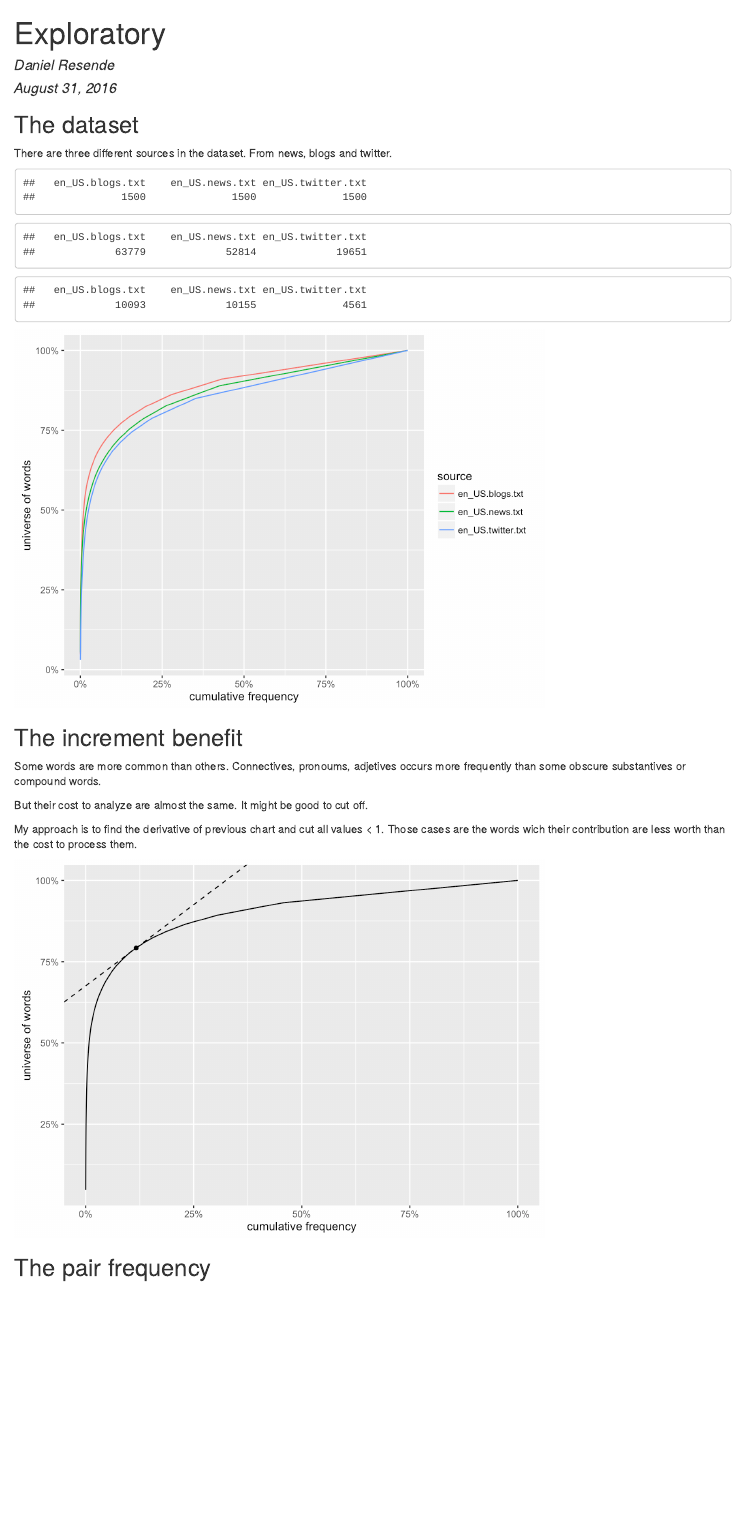
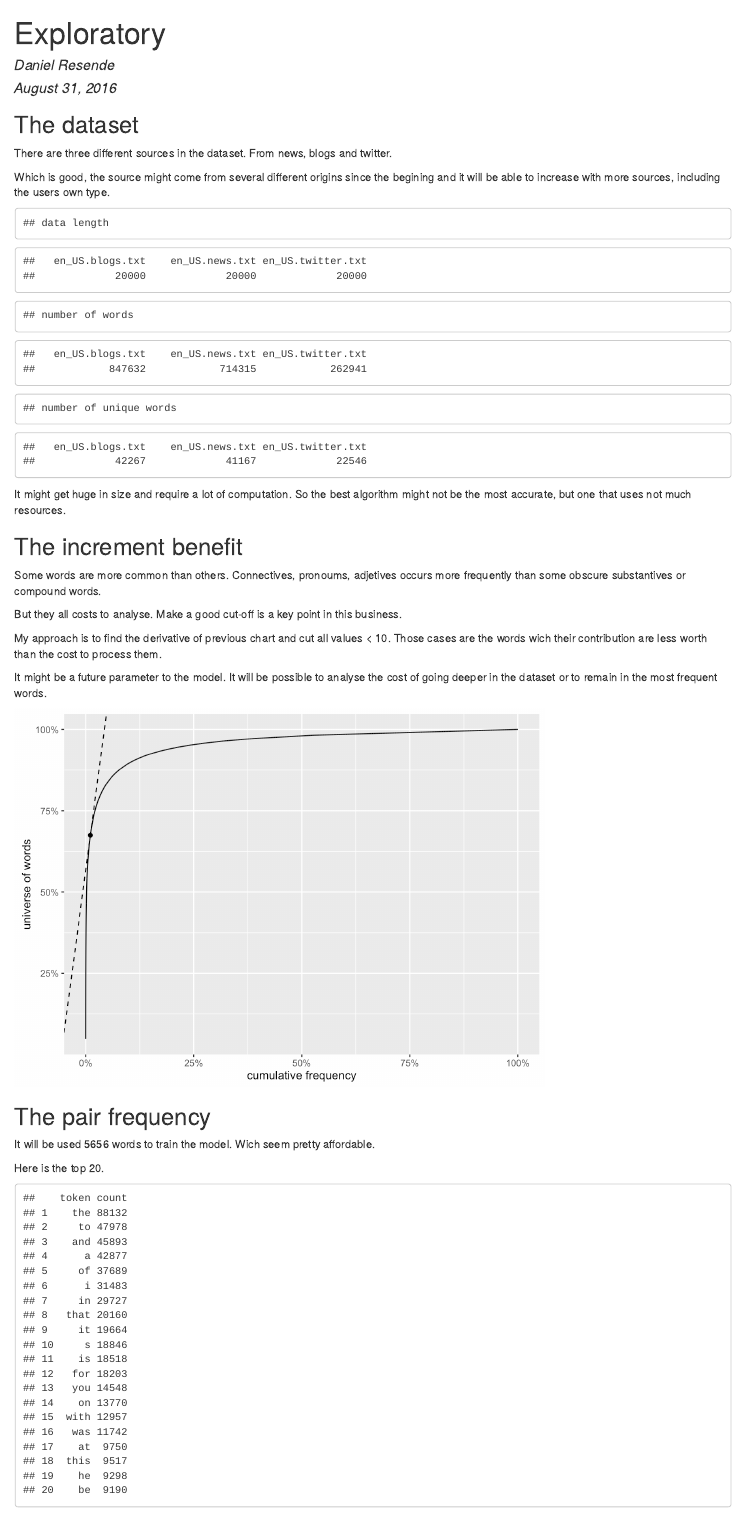
Before and after one commit to resendedaniel/coursera, an R Markdown document (capstone2/report/milestone_report_1.Rmd): the page in a window 1100 px wide, from its top. The pictures show the output file capstone2/report/milestone_report_1.html that the author committed with the source, opened offline.

Commit message:
milestone report done

````diff
--- a/capstone2/report/milestone_report_1.Rmd
+++ b/capstone2/report/milestone_report_1.Rmd
@@ -17,9 +17,10 @@ library(scales)
 ```
 
 ```{r data, cache=TRUE}
-data <- loadData(n = 1500, report = TRUE)
+data <- loadData(n = 20000, report = TRUE)
 data <- lapply(data, tokenizeData)
 
+slope <- 10
 # number of lines
 # number of words
 # number of unique words
@@ -29,19 +30,23 @@ data <- lapply(data, tokenizeData)
 
 There are three different sources in the dataset. From news, blogs and twitter.
 
-Which is good, the source might come from several different origins since the begining.
-
+Which is good, the source might come from several different origins since the begining and it will be able to increase with more sources, including the users own type.
 
 ```{r wordcount}
 # Number of lines for each dataset
+cat("data length")
 sapply(data, length)
 
 # Number of words
+cat("number of words")
 sapply(data, function(x) sum(sapply(x, length)))
 
 # Numer of unique words
+cat("number of unique words")
 sapply(data, function(x) length(unique(unlist(x))))
 ```
+
+It might get huge in size and require a lot of computation. So the best algorithm might not be the most accurate, but one that uses not much resources.
 
 ```{r frequency}
 library(dplyr)
@@ -57,19 +62,22 @@ data_freq <- lapply(seq(length(data)), function(i) {
 })
 data_freq <- do.call(rbind, data_freq)
 
-g_freq <- ggplot(data_freq, aes(order, cum_freq, colour = source)) +
-    geom_line() +
-    scale_x_continuous("cumulative frequency", labels = percent) +
-    scale_y_continuous("universe of words", labels = percent)
-print(g_freq)
+# g_freq <- ggplot(data_freq, aes(order, cum_freq, colour = source)) +
+#     geom_line() +
+#     scale_x_continuous("cumulative frequency", labels = percent) +
+#     scale_y_continuous("universe of words", labels = percent)
+# print(g_freq)
 ```
 
 ## The increment benefit
+
 Some words are more common than others. Connectives, pronoums, adjetives occurs more frequently than some obscure substantives or compound words.
 
-But their cost to analyze are almost the same. It might be good to cut off.
+But they all costs to analyse. Make a good cut-off is a key point in this business.
 
-My approach is to find the derivative of previous chart and cut all values < 1. Those cases are the words wich their contribution are less worth than the cost to process them.
+My approach is to find the derivative of previous chart and cut all values < `r slope`. Those cases are the words wich their contribution are less worth than the cost to process them.
+
+It might be a future parameter to the model. It will be possible to analyse the cost of going deeper in the dataset or to remain in the most frequent words.
 
 ```{r conjugate_frequencies}
 conj_data <- do.call(c, data)
@@ -81,15 +89,26 @@ conj_data_freq <- data.frame(table(unlist(conj_data))) %>%
         mutate(freq = count / sum(count)) %>%
         mutate(cum_freq = cumsum(freq))
 each_word_freq <- conj_data_freq$order[1]
-tangent <- min(which(conj_data_freq$freq <= each_word_freq))
+tangent <- min(which(conj_data_freq$freq <= slope * each_word_freq))
 g_conj_freq <- ggplot(conj_data_freq, aes(order, cum_freq)) +
     geom_line() +
     scale_x_continuous("cumulative frequency", labels = percent) +
     scale_y_continuous("universe of words", labels = percent) +
-    geom_abline(slope = 1, intercept = conj_data_freq$cum_freq[tangent] - conj_data_freq$order[tangent], linetype = "dashed") +
+    geom_abline(slope = slope, intercept = conj_data_freq$cum_freq[tangent] - slope * conj_data_freq$order[tangent], linetype = "dashed") +
     geom_point(data = conj_data_freq[tangent,])
 print(g_conj_freq)
-
 ```
 
 ## The pair frequency
+```{r filter}
+valid_words <- conj_data_freq %>%
+    filter(count > sum(count) / nrow(.)) %>%
+    dplyr::select(token, count)
+```
+
+It will be used `r nrow(valid_words)` words to train the model. Wich seem pretty affordable.
+
+Here is the top 20.
+```{r top20}
+print(valid_words[1:20, ])
+```
````
Also changed, not shown: capstone2/R/api.R (+2 -1 lines), capstone2/report/milestone_report_1.html, capstone2/report/milestone_report_1_files/figure-html/conjugate_frequencies-1.png, 8 other files.
